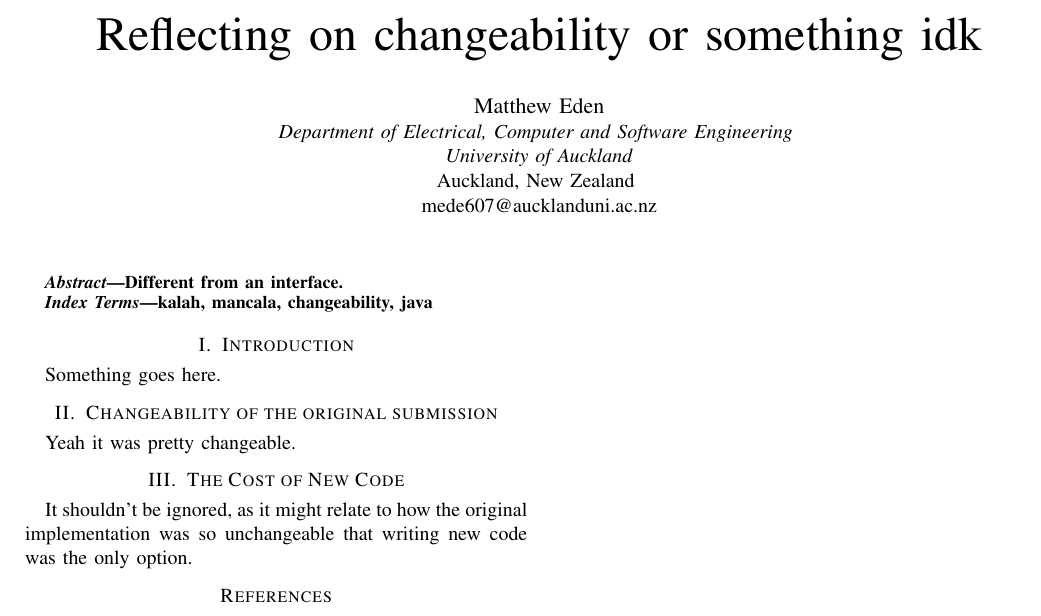
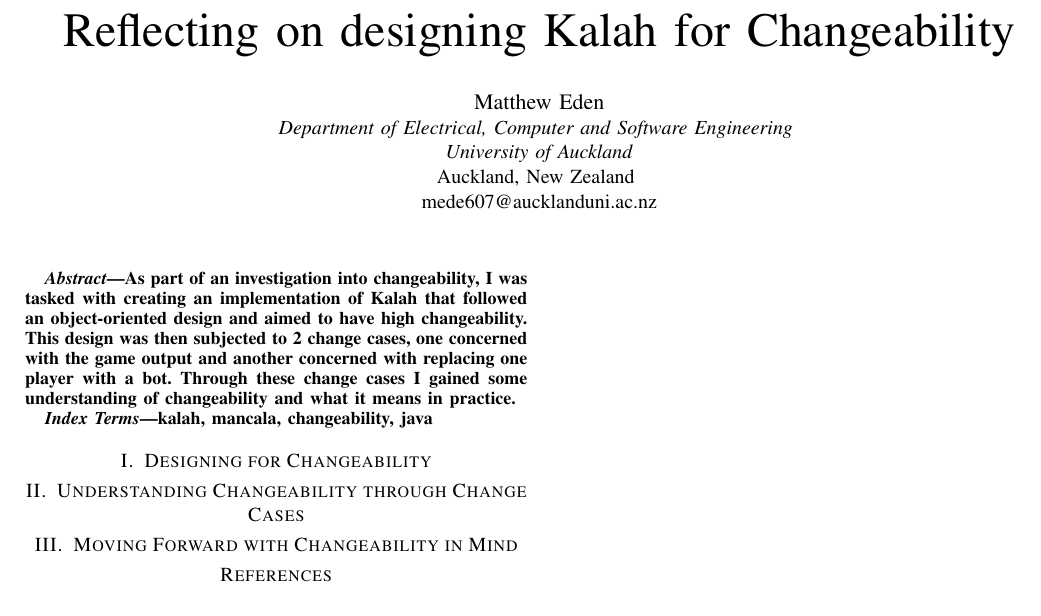
Before and after one commit to Matteas-Eden/kalah, a LaTeX paper (docs/a6-report/softeng701-a06-mede607-report.tex): part of the page, cut at the place of the change. Compiled offline with pdfLaTeX; a missing font is replaced by an installed copy or a similar font; a LaTeX package or settings file that is missing is left out.

Commit message:
Change sections

```diff
--- a/docs/a6-report/softeng701-a06-mede607-report.tex
+++ b/docs/a6-report/softeng701-a06-mede607-report.tex
@@ -10,7 +10,7 @@
     T\kern-.1667em\lower.7ex\hbox{E}\kern-.125emX}}
 \begin{document}
 
-\title{Reflecting on changeability or something idk}
+\title{Reflecting on designing Kalah for Changeability}
 
 \author{\IEEEauthorblockN{Matthew Eden}
 \IEEEauthorblockA{\textit{Department of Electrical, Computer and Software
@@ -23,22 +23,21 @@ mede607@aucklanduni.ac.nz}
 \maketitle
 
 \begin{abstract}
-  Different from an interface.
+  As part of an investigation into changeability, I was tasked with creating an
+  implementation of Kalah that followed an object-oriented design and aimed to
+  have high changeability. This design was then subjected to 2 change cases,
+  one concerned with the game output and another concerned with replacing one
+  player with a bot. Through these change cases I gained some understanding of
+  changeability and what it means in practice.
 \end{abstract}
 
 \begin{IEEEkeywords}
 kalah, mancala, changeability, java
 \end{IEEEkeywords}
 
-\section{Introduction}
-Something goes here.
-
-\section{Changeability of the original submission}
-Yeah it was pretty changeable.
-
-\section{The Cost of New Code}
-It shouldn't be ignored, as it might relate to how the original implementation
-was so unchangeable that writing new code was the only option.
+\section{Designing for Changeability}
+\section{Understanding Changeability through Change Cases}
+\section{Moving Forward with Changeability in Mind}
 
 \begin{thebibliography}{00}
   \bibitem{a3-design} M. Eden, ``Implementing Kalah with a Changeable
```
Also changed, not shown: docs/a6-report/softeng701-a06-mede607-report.pdf, 1 other file.
